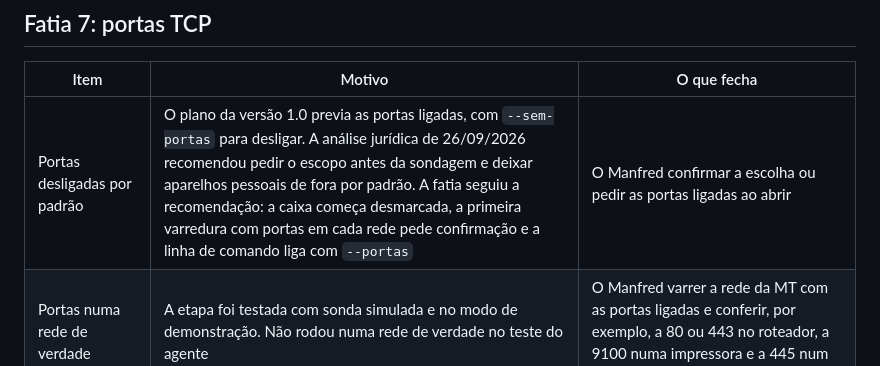
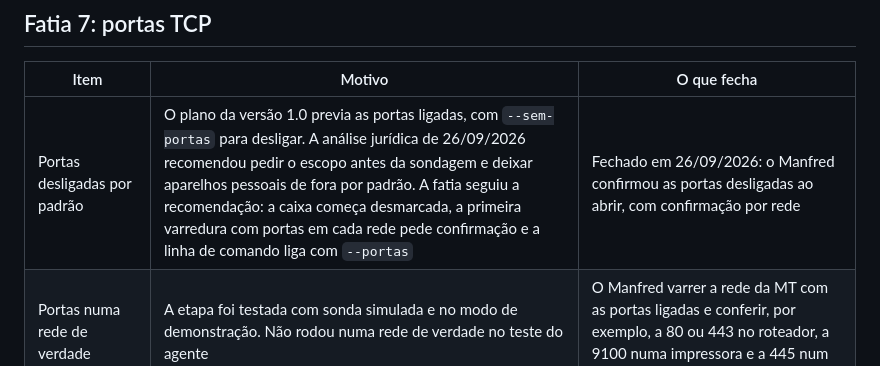
Before and after one commit to manfredjr/maparede, a Markdown page: docs/superpowers/pendencias.md, the part around the change. GitHub-like rendering.

Commit message:
Registra a decisao das portas desligadas ao abrir
O Manfred confirmou a escolha feita na fatia 7: a verificacao de portas
comeca desligada e pede confirmacao na primeira varredura de cada rede.

Autores: Manfred Heil Junior

```diff
--- a/docs/superpowers/pendencias.md
+++ b/docs/superpowers/pendencias.md
@@ -61,7 +61,7 @@ Fechado em parte na fatia 3 (0.2.2). No tamanho padrão da janela, IP, Origem, M
 
 | Item | Motivo | O que fecha |
 |---|---|---|
-| Portas desligadas por padrão | O plano da versão 1.0 previa as portas ligadas, com `--sem-portas` para desligar. A análise jurídica de 26/09/2026 recomendou pedir o escopo antes da sondagem e deixar aparelhos pessoais de fora por padrão. A fatia seguiu a recomendação: a caixa começa desmarcada, a primeira varredura com portas em cada rede pede confirmação e a linha de comando liga com `--portas` | O Manfred confirmar a escolha ou pedir as portas ligadas ao abrir |
+| Portas desligadas por padrão | O plano da versão 1.0 previa as portas ligadas, com `--sem-portas` para desligar. A análise jurídica de 26/09/2026 recomendou pedir o escopo antes da sondagem e deixar aparelhos pessoais de fora por padrão. A fatia seguiu a recomendação: a caixa começa desmarcada, a primeira varredura com portas em cada rede pede confirmação e a linha de comando liga com `--portas` | Fechado em 26/09/2026: o Manfred confirmou as portas desligadas ao abrir, com confirmação por rede |
 | Portas numa rede de verdade | A etapa foi testada com sonda simulada e no modo de demonstração. Não rodou numa rede de verdade no teste do agente | O Manfred varrer a rede da MT com as portas ligadas e conferir, por exemplo, a 80 ou 443 no roteador, a 9100 numa impressora e a 445 num Windows com compartilhamento |
 | Confirmação vale para a sessão | A pergunta aparece uma vez por sub-rede enquanto o programa está aberto. Fechar e abrir de novo pergunta outra vez | Guardar a confirmação, se o Manfred achar a pergunta repetitiva no uso |
 
```
